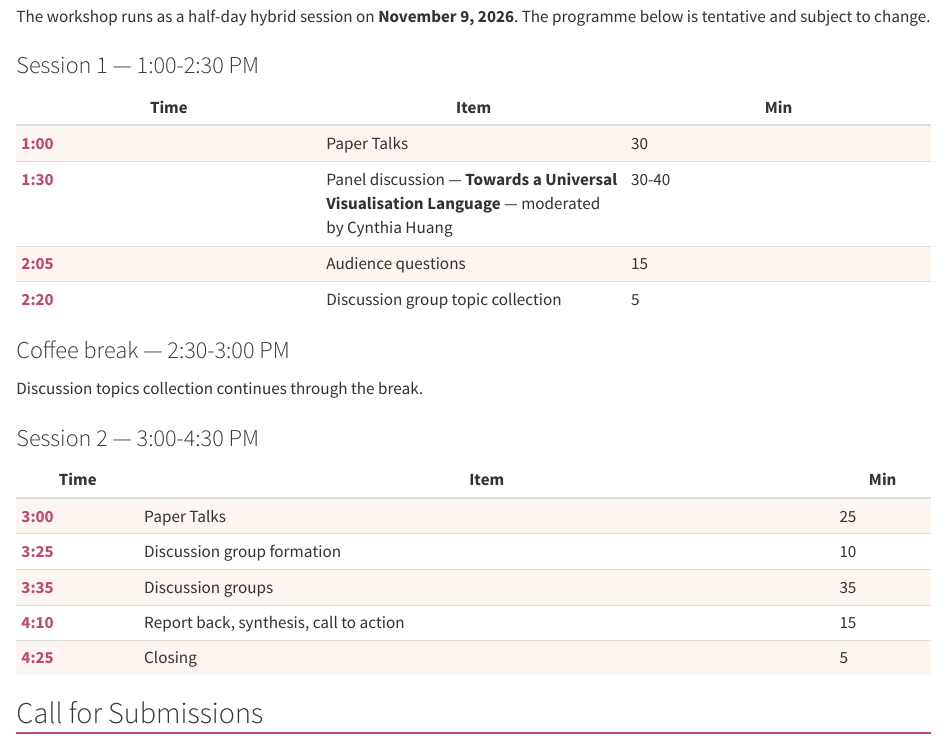
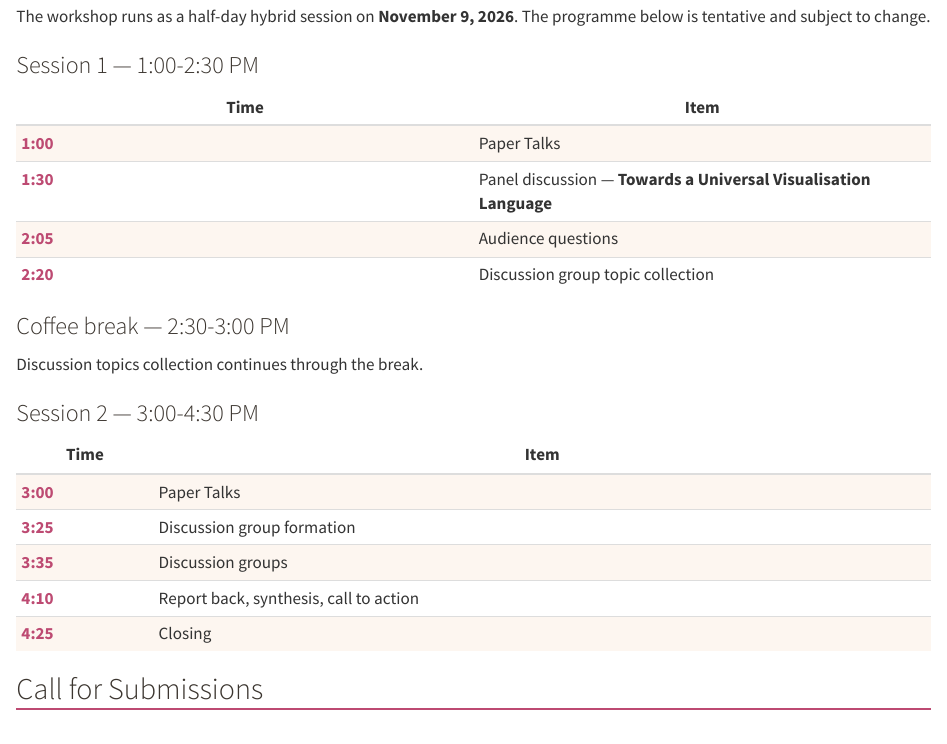
Before and after one commit to GUGOG-VIS/2026, a Quarto document (index.qmd): the page in a window 1100 px wide, from 510 px down. Rendered offline with R 4.5, knitr and Pandoc in place of Quarto, with nearby package versions.

Commit message:
Drop Min column from schedule tables
Durations are already implied by the start times. Also drops the
panel moderator attribution.

Co-Authored-By: Claude Opus 5 <noreply@anthropic.com>
Claude-Session: https://claude.ai/code/session_01TPRjCRbmNZ9Fnf3dbiV1op

```diff
--- a/index.qmd
+++ b/index.qmd
@@ -20,12 +20,12 @@ programme below is tentative and subject to change.
 
 ### Session 1 --- 1:00-2:30 PM
 
-| Time | Item | Min |
-|---|---|---|
-| 1:00 | Paper Talks | 30 |
-| 1:30 | Panel discussion --- **Towards a Universal Visualisation Language** --- moderated by Cynthia Huang | 30-40 |
-| 2:05 | Audience questions | 15 |
-| 2:20 | Discussion group topic collection | 5 |
+| Time | Item |
+|---|---|
+| 1:00 | Paper Talks |
+| 1:30 | Panel discussion --- **Towards a Universal Visualisation Language** |
+| 2:05 | Audience questions |
+| 2:20 | Discussion group topic collection |
 
 ### Coffee break --- 2:30-3:00 PM
 
@@ -33,13 +33,13 @@ Discussion topics collection continues through the break.
 
 ### Session 2 --- 3:00-4:30 PM
 
-| Time | Item | Min |
-|---|---|---|
-| 3:00 | Paper Talks | 25 |
-| 3:25 | Discussion group formation | 10 |
-| 3:35 | Discussion groups | 35 |
-| 4:10 | Report back, synthesis, call to action | 15 |
-| 4:25 | Closing | 5 |
+| Time | Item |
+|---|---|
+| 3:00 | Paper Talks |
+| 3:25 | Discussion group formation |
+| 3:35 | Discussion groups |
+| 4:10 | Report back, synthesis, call to action |
+| 4:25 | Closing |
 
 ## Call for Submissions {#call-for-submissions}
 
```
